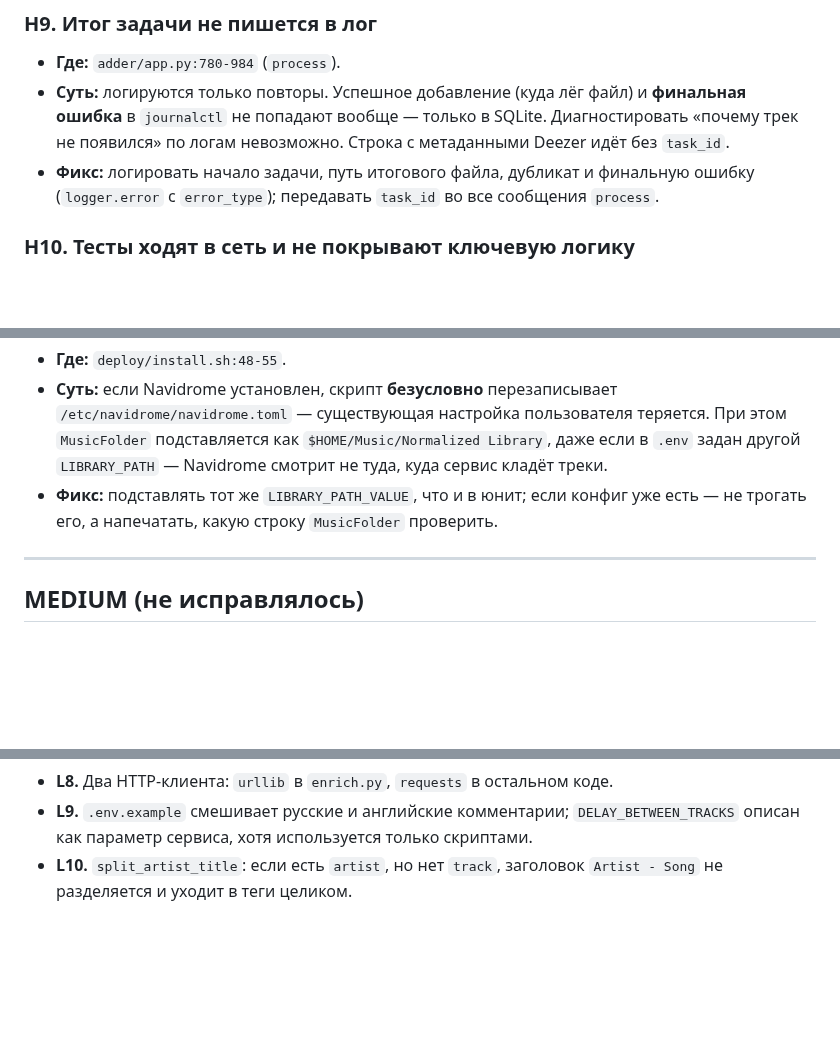
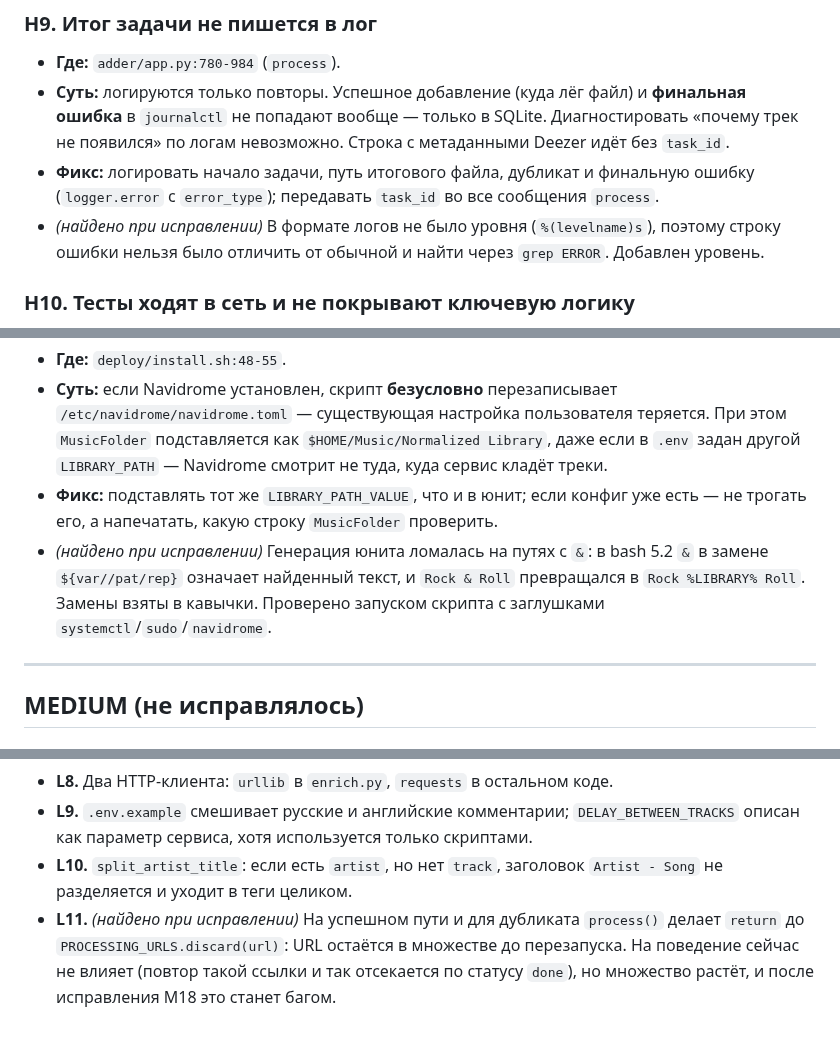
Before and after one commit to Whyslab/local-Spotify, a Markdown page: AUDIT.md, 3 parts joined by grey strips. Rendered like a GitHub page; blank space fills up the shorter version.

```diff
--- a/AUDIT.md
+++ b/AUDIT.md
@@ -105,6 +107,7 @@
 - **Где:** `adder/app.py:780-984` (`process`).
 - **Суть:** логируются только повторы. Успешное добавление (куда лёг файл) и **финальная ошибка** в `journalctl` не попадают вообще — только в SQLite. Диагностировать «почему трек не появился» по логам невозможно. Строка с метаданными Deezer идёт без `task_id`.
 - **Фикс:** логировать начало задачи, путь итогового файла, дубликат и финальную ошибку (`logger.error` с `error_type`); передавать `task_id` во все сообщения `process`.
+- *(найдено при исправлении)* В формате логов не было уровня (`%(levelname)s`), поэтому строку ошибки нельзя было отличить от обычной и найти через `grep ERROR`. Добавлен уровень.
 
 ### H10. Тесты ходят в сеть и не покрывают ключевую логику
 - **Где:** `tests/test_duplicate_integration.py` вызывает `process()` без мока `enrich.describe`/`fetch_cover_url` — проверено перехватом `socket.connect`: 4 реальных соединения за прогон.
@@ -120,6 +123,7 @@
 - **Где:** `deploy/install.sh:48-55`.
 - **Суть:** если Navidrome установлен, скрипт **безусловно** перезаписывает `/etc/navidrome/navidrome.toml` — существующая настройка пользователя теряется. При этом `MusicFolder` подставляется как `$HOME/Music/Normalized Library`, даже если в `.env` задан другой `LIBRARY_PATH` — Navidrome смотрит не туда, куда сервис кладёт треки.
 - **Фикс:** подставлять тот же `LIBRARY_PATH_VALUE`, что и в юнит; если конфиг уже есть — не трогать его, а напечатать, какую строку `MusicFolder` проверить.
+- *(найдено при исправлении)* Генерация юнита ломалась на путях с `&`: в bash 5.2 `&` в замене `${var//pat/rep}` означает найденный текст, и `Rock & Roll` превращался в `Rock %LIBRARY% Roll`. Замены взяты в кавычки. Проверено запуском скрипта с заглушками `systemctl`/`sudo`/`navidrome`.
 
 ---
 
@@ -218,3 +232,4 @@
 - **L8.** Два HTTP-клиента: `urllib` в `enrich.py`, `requests` в остальном коде.
 - **L9.** `.env.example` смешивает русские и английские комментарии; `DELAY_BETWEEN_TRACKS` описан как параметр сервиса, хотя используется только скриптами.
 - **L10.** `split_artist_title`: если есть `artist`, но нет `track`, заголовок `Artist - Song` не разделяется и уходит в теги целиком.
+- **L11.** *(найдено при исправлении)* На успешном пути и для дубликата `process()` делает `return` до `PROCESSING_URLS.discard(url)`: URL остаётся в множестве до перезапуска. На поведение сейчас не влияет (повтор такой ссылки и так отсекается по статусу `done`), но множество растёт, и после исправления M18 это станет багом.
```
Also changed, not shown: other parts of AUDIT.md (+14 -2 lines).
